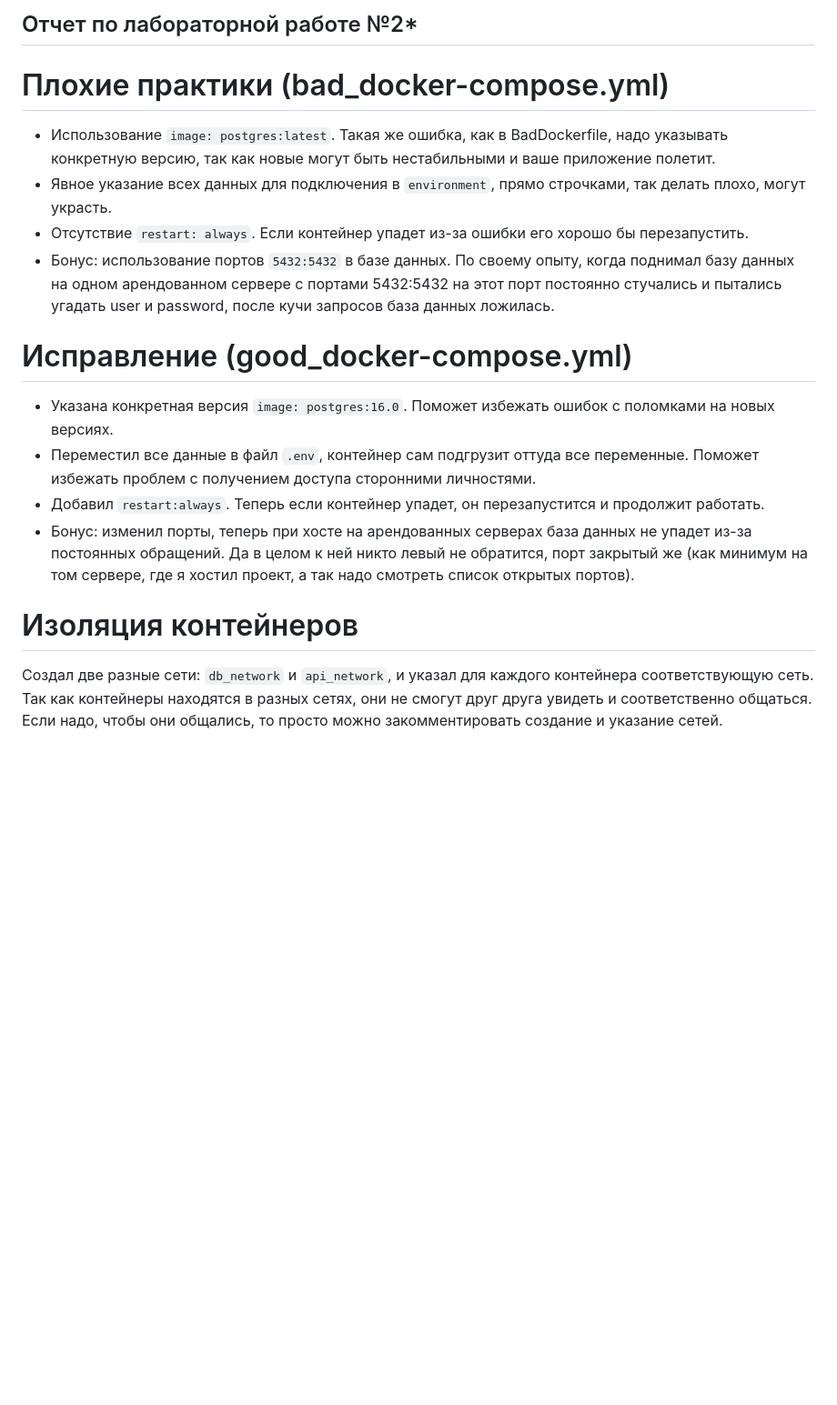
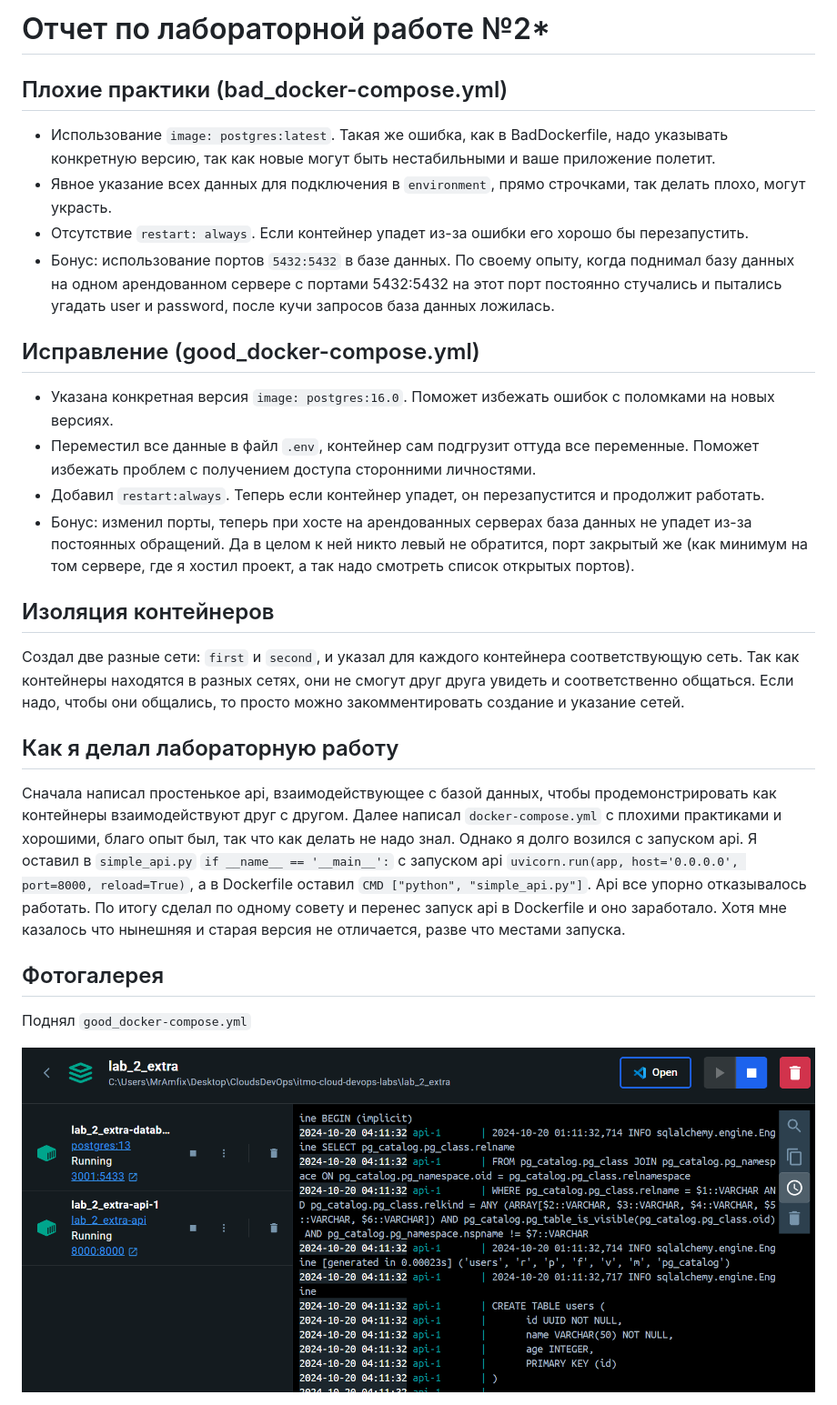
Before and after one commit to MrAmfix/itmo-cloud-devops-labs, a Markdown page: lab_2_extra/README.md, the part around the change printed below. Shown: that part at 91% size. Drawn GitHub-style; pictures changed too: lab_2_extra/images/dockerup.png (added); blank space fills up the shorter version.

````diff
--- a/lab_2_extra/README.md
+++ b/lab_2_extra/README.md
@@ -1,16 +1,28 @@
-## Отчет по лабораторной работе №2*
+# Отчет по лабораторной работе №2*
 
-# Плохие практики (bad_docker-compose.yml)
+## Плохие практики (bad_docker-compose.yml)
 * Использование ```image: postgres:latest```. Такая же ошибка, как в BadDockerfile, надо указывать конкретную версию, так как новые могут быть нестабильными и ваше приложение полетит.
 * Явное указание всех данных для подключения в ```environment```, прямо строчками, так делать плохо, могут украсть.
 * Отсутствие ```restart: always```. Если контейнер упадет из-за ошибки его хорошо бы перезапустить.
 * Бонус: использование портов ```5432:5432``` в базе данных. По своему опыту, когда поднимал базу данных на одном арендованном сервере с портами 5432:5432 на этот порт постоянно стучались и пытались угадать user и password, после кучи запросов база данных ложилась.
 
-# Исправление (good_docker-compose.yml)
+## Исправление (good_docker-compose.yml)
 * Указана конкретная версия ```image: postgres:16.0```. Поможет избежать ошибок с поломками на новых версиях.
 * Переместил все данные в файл ```.env```, контейнер сам подгрузит оттуда все переменные. Поможет избежать проблем с получением доступа сторонними личностями.
 * Добавил ```restart:always```. Теперь если контейнер упадет, он перезапустится и продолжит работать.
 * Бонус: изменил порты, теперь при хосте на арендованных серверах база данных не упадет из-за постоянных обращений. Да в целом к ней никто левый не обратится, порт закрытый же (как минимум на том сервере, где я хостил проект, а так надо смотреть список открытых портов).
 
-# Изоляция контейнеров
-Создал две разные сети: ```db_network``` и ```api_network```, и указал для каждого контейнера соответствующую сеть. Так как контейнеры находятся в разных сетях, они не смогут друг друга увидеть и соответственно общаться. Если надо, чтобы они общались, то просто можно закомментировать создание и указание сетей.
+## Изоляция контейнеров
+Создал две разные сети: ```first``` и ```second```, и указал для каждого контейнера соответствующую сеть. Так как контейнеры находятся в разных сетях, они не смогут друг друга увидеть и соответственно общаться. Если надо, чтобы они общались, то просто можно закомментировать создание и указание сетей.
+
+## Как я делал лабораторную работу
+Сначала написал простенькое api, взаимодействующее с базой данных, чтобы продемонстрировать как контейнеры взаимодействуют друг с другом.
+Далее написал ```docker-compose.yml``` с плохими практиками и хорошими, благо опыт был, так что как делать не надо знал.
+Однако я долго возился с запуском api. Я оставил в ```simple_api.py``` ```if __name__ == '__main__':``` с запуском api ```uvicorn.run(app, host='0.0.0.0', port=8000, reload=True)```, а в Dockerfile оставил ```CMD ["python", "simple_api.py"]```. Api все упорно отказывалось работать.
+По итогу сделал по одному совету и перенес запуск api в Dockerfile и оно заработало. Хотя мне казалось что нынешняя и старая версия не отличается, разве что местами запуска.
+
+## Фотогалерея
+Поднял ```good_docker-compose.yml```
+
+![docker-compose up](./images/dockerup.png)
+
````
Also changed, not shown: other parts of lab_2_extra/README.md (+18 -0 lines), lab-2/README.md (deleted, +0 -15 lines), lab_2_extra/images/add_user1.png (added), lab_2_extra/images/add_user2.png (added), lab_2_extra/images/add_user3.png (added), lab_2_extra/images/get_maxim.png (added), lab_2_extra/images/get_oleg.png (added), 11 other files.
